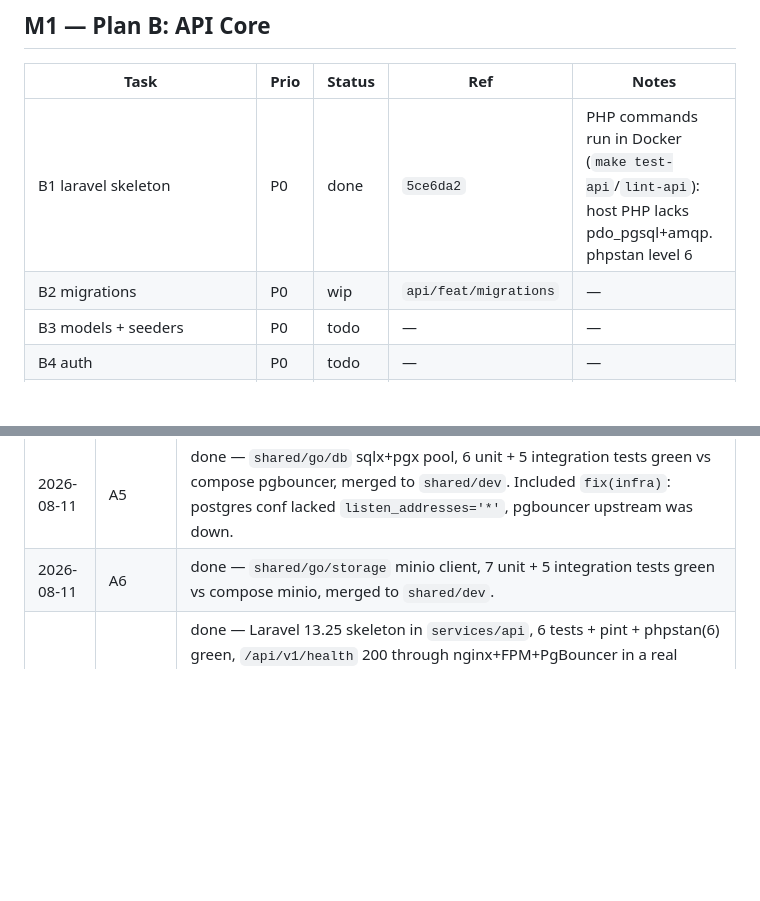
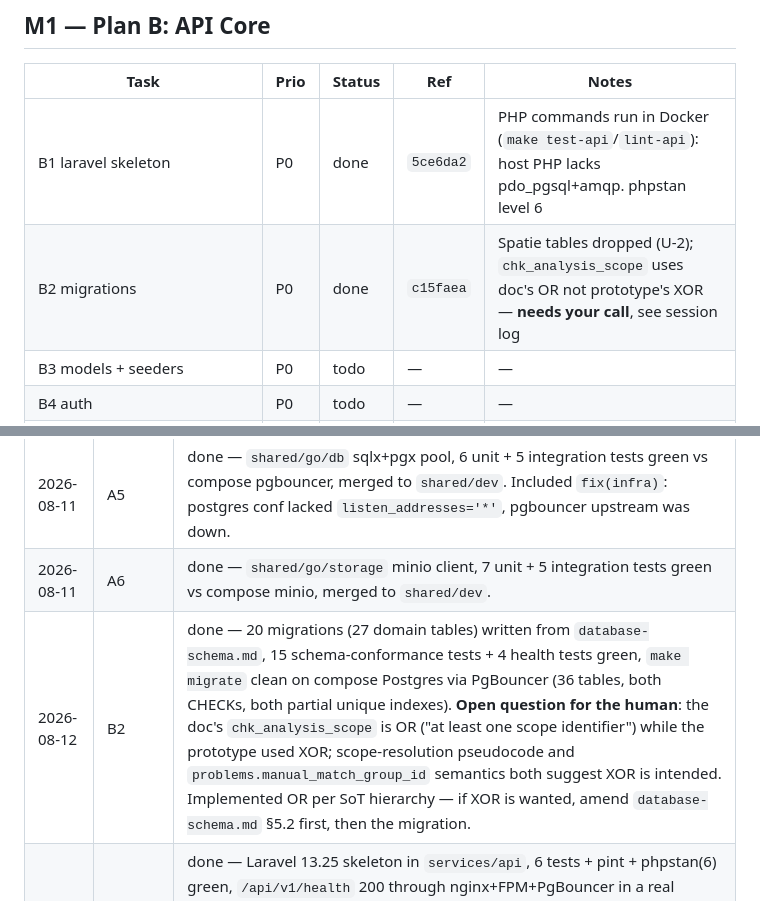
Before and after one commit to KamiYuri/magecode2.0, a Markdown page: docs/progress.md, 2 parts joined by grey strips. Rendered like a GitHub page; blank space fills up the shorter version.

Commit message:
docs(progress): mark B2 done [B2]
Co-Authored-By: Claude Fable 5 <noreply@anthropic.com>

```diff
--- a/docs/progress.md
+++ b/docs/progress.md
@@ -25,7 +25,7 @@
 | Task | Prio | Status | Ref | Notes |
 |---|---|---|---|---|
 | B1 laravel skeleton | P0 | done | `5ce6da2` | PHP commands run in Docker (`make test-api`/`lint-api`): host PHP lacks pdo_pgsql+amqp. phpstan level 6 |
-| B2 migrations | P0 | wip | `api/feat/migrations` | — |
+| B2 migrations | P0 | done | `c15faea` | Spatie tables dropped (U-2); `chk_analysis_scope` uses doc's OR not prototype's XOR — **needs your call**, see session log |
 | B3 models + seeders | P0 | todo | — | — |
 | B4 auth | P0 | todo | — | — |
 | B5 rbac + policies | P0 | todo | — | privacy-tagged: authz matrix gates M1 |
@@ -130,5 +130,6 @@
 | 2026-08-11 | A4 | done — `shared/go/rmq` publisher/consumer, 7 unit + 4 integration tests green vs compose RabbitMQ, merged to `shared/dev`. M0 smoke pub/sub requirement covered by roundtrip integration test. |
 | 2026-08-11 | A5 | done — `shared/go/db` sqlx+pgx pool, 6 unit + 5 integration tests green vs compose pgbouncer, merged to `shared/dev`. Included `fix(infra)`: postgres conf lacked `listen_addresses='*'`, pgbouncer upstream was down. |
 | 2026-08-11 | A6 | done — `shared/go/storage` minio client, 7 unit + 5 integration tests green vs compose minio, merged to `shared/dev`. |
+| 2026-08-12 | B2 | done — 20 migrations (27 domain tables) written from `database-schema.md`, 15 schema-conformance tests + 4 health tests green, `make migrate` clean on compose Postgres via PgBouncer (36 tables, both CHECKs, both partial unique indexes). **Open question for the human**: the doc's `chk_analysis_scope` is OR ("at least one scope identifier") while the prototype used XOR; scope-resolution pseudocode and `problems.manual_match_group_id` semantics both suggest XOR is intended. Implemented OR per SoT hierarchy — if XOR is wanted, amend `database-schema.md` §5.2 first, then the migration. |
 | 2026-08-12 | B1 | done — Laravel 13.25 skeleton in `services/api`, 6 tests + pint + phpstan(6) green, `/api/v1/health` 200 through nginx+FPM+PgBouncer in a real container. Two infra bugs fixed on the way: PgBouncer listened on 5432 while everything dialled 6432 (`dd31cef`), and the nginx health location resolved a doubled `public/` path. Note: host PHP 8.3 has no pdo_pgsql/amqp, so `make dev-api` needs those extensions — use `make test-api`/`lint-api` (Docker) meanwhile. |
 | 2026-08-12 | A7, M0 gate | done — worker scaffolds + ai-detector skeleton + go.work fixed (`GOWORK=off` no longer needed); Go images 23.8MB; `--profile analysis config` valid. M0 exit PASS: all unit + integration suites green, container-level pub/sub smoke OK. Next: M1/B1 (Laravel skeleton). |
```
